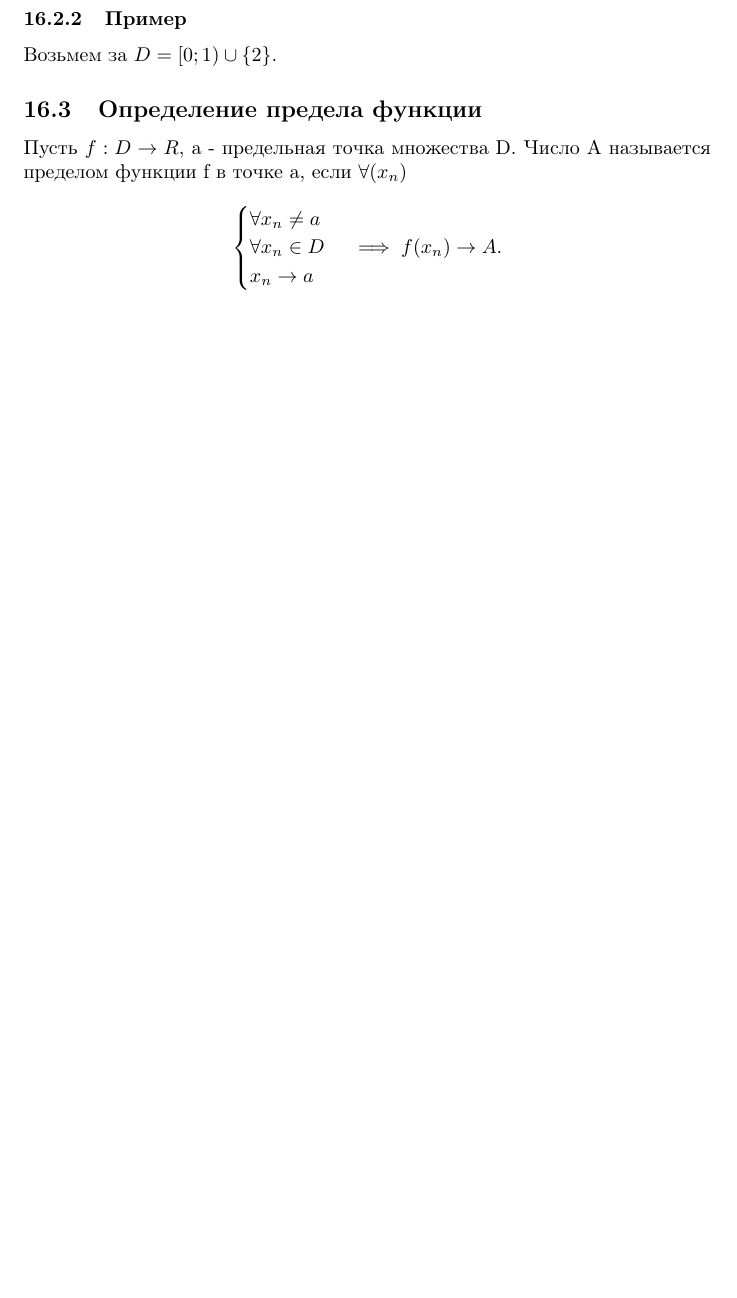
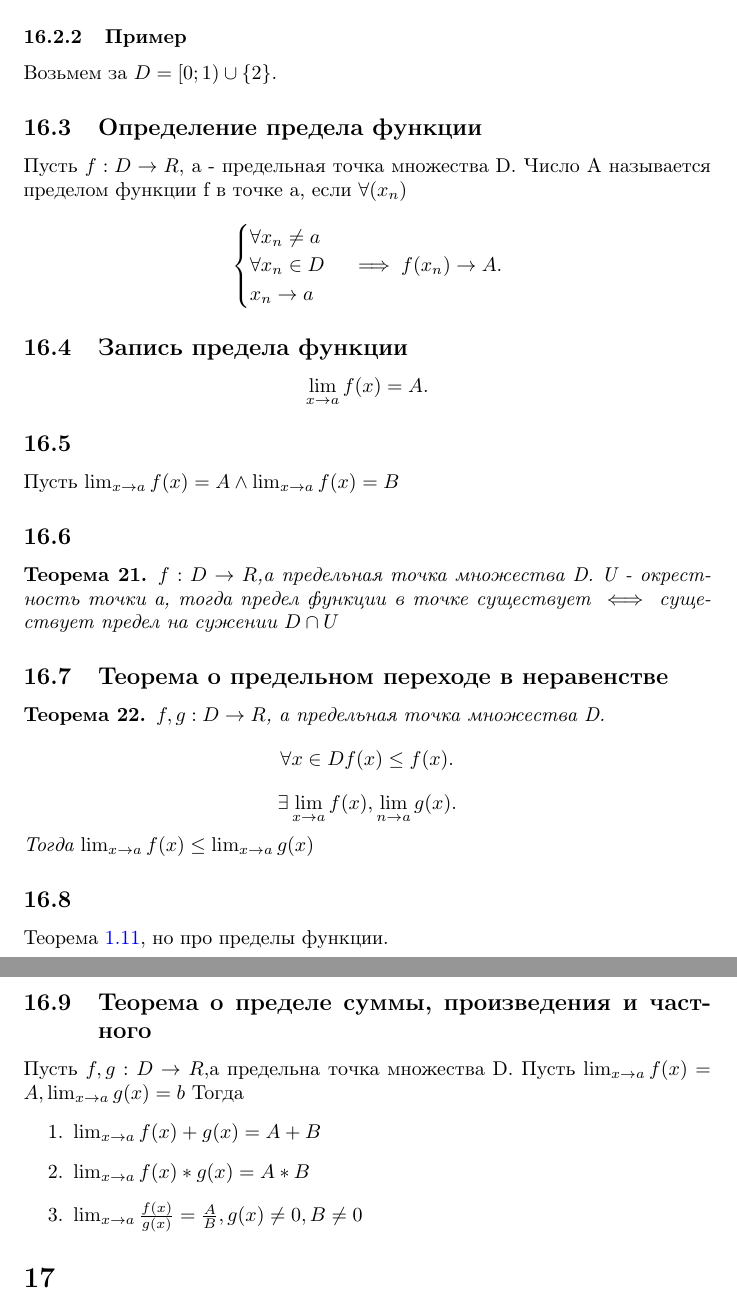
Before and after one commit to AlexanderTitilin/unecon, a LaTeX document (matan_lectures.tex): part of page 13 of 13 before the commit and two parts of pages 13 and 14 of 14 after it, the two joined at a grey line, cut so that both start at the same text, the shorter picture padded with empty space. The pictures show the PDF file matan_lectures.pdf that the author committed with the source.

Commit message:
hui govno

```diff
--- a/matan_lectures.tex
+++ b/matan_lectures.tex
@@ -578,3 +576,33 @@ $X \subset \mathbb{R}, a \in X$. Точка а называется предел
 \end{cases}
 \implies f(x_n) \to A
 .\]
+\subsection{Запись предела функции}
+\[
+\lim_{x \to a} f(x) = A
+.\]
+\subsection{}
+Пусть $\lim_{x \to a} f(x) = A \land \lim_{x \to a} f(x) = B $
+\subsection{}
+\begin{theorem}
+    $f : D \to \mathbb{R}$,a предельная точка множества D. U - окрестность точки а, тогда предел
+    функции в точке существует  $\iff$ существует предел на сужении  $D \cap U$
+\end{theorem}
+\subsection{Теорема о предельном переходе в неравенстве}
+\begin{theorem}
+    $f,g : D \to \mathbb{R}$, а предельная точка множества D.
+    \[
+    \forall  x \in D f(x) \le  f(x)
+    .\]
+    \[
+    \exists \lim_{x \to a} f(x), \lim_{n \to a} g(x)
+    .\]
+    Тогда $\lim_{x \to a} f(x) \le  \lim_{x \to a} g(x)$
+\end{theorem}
+\subsection{}\label{menti2}
+Теорема \ref{menti}, но про пределы функции.
+\subsection{Теорема о пределе суммы, произведения и частного}
+Пусть $f,g: D \to \mathbb{R}$,а предельна точка множества D.
+Пусть $\lim_{x \to a} f(x) = A, \lim_{x \to a} g(x) = b $
+Тогда
+\begin{enumerate}
+    \item $\lim_{x \to a} f(x) + g(x) = A + B$
```
Also changed, not shown: matan_lectures.pdf, matan_lectures.tex (10 more changed lines).
